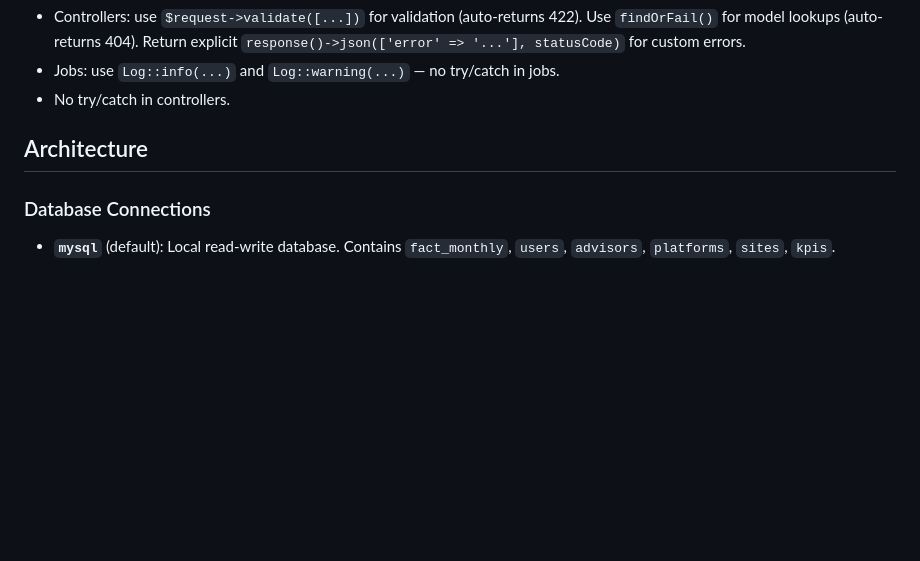
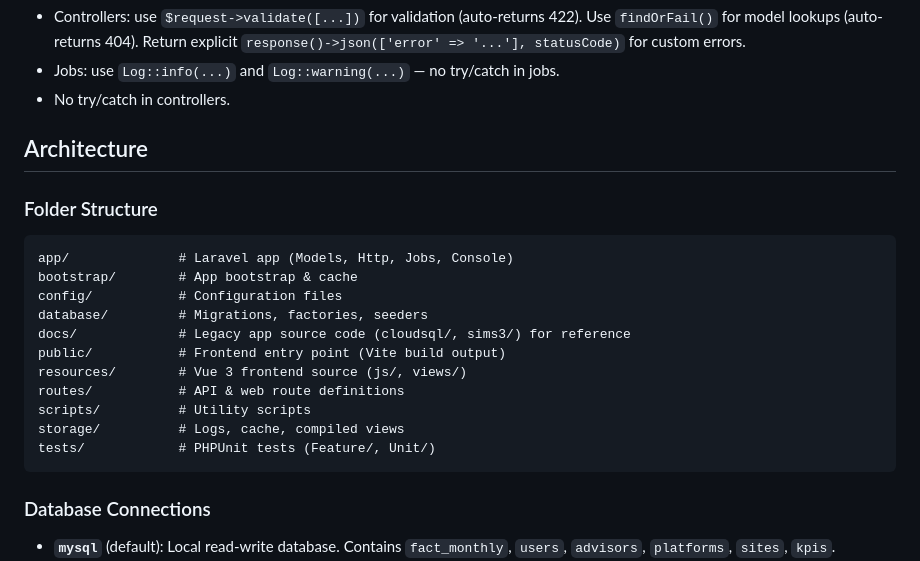
Before and after one commit to teuksaatchamnap/operation_app, a Markdown page: AGENTS.md, the part around the change. GitHub-like rendering; blank space fills up the shorter version.

Commit message:
update agents md with reference code

````diff
--- a/AGENTS.md
+++ b/AGENTS.md
@@ -96,6 +96,21 @@ Order in PHP files:
 
 ## Architecture
 
+### Folder Structure
+```
+app/              # Laravel app (Models, Http, Jobs, Console)
+bootstrap/        # App bootstrap & cache
+config/           # Configuration files
+database/         # Migrations, factories, seeders
+docs/             # Legacy app source code (cloudsql/, sims3/) for reference
+public/           # Frontend entry point (Vite build output)
+resources/        # Vue 3 frontend source (js/, views/)
+routes/           # API & web route definitions
+scripts/          # Utility scripts
+storage/          # Logs, cache, compiled views
+tests/            # PHPUnit tests (Feature/, Unit/)
+```
+
 ### Database Connections
 - **`mysql`** (default): Local read-write database. Contains `fact_monthly`, `users`, `advisors`, `platforms`, `sites`, `kpis`.
 - **`sims3`**: External legacy read-only database. Same host credentials, different database name (`DB_DATABASE_SIMS3`).
````
